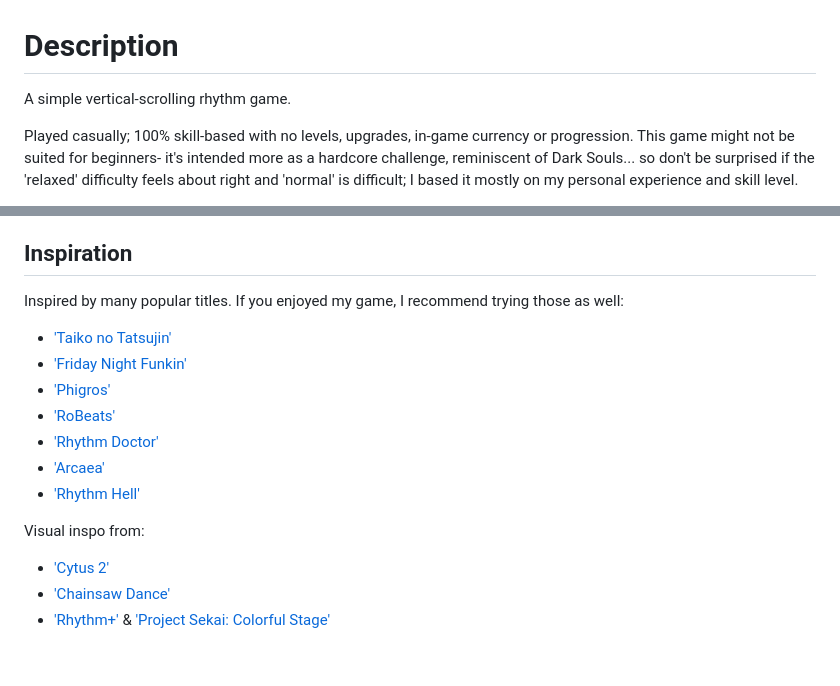
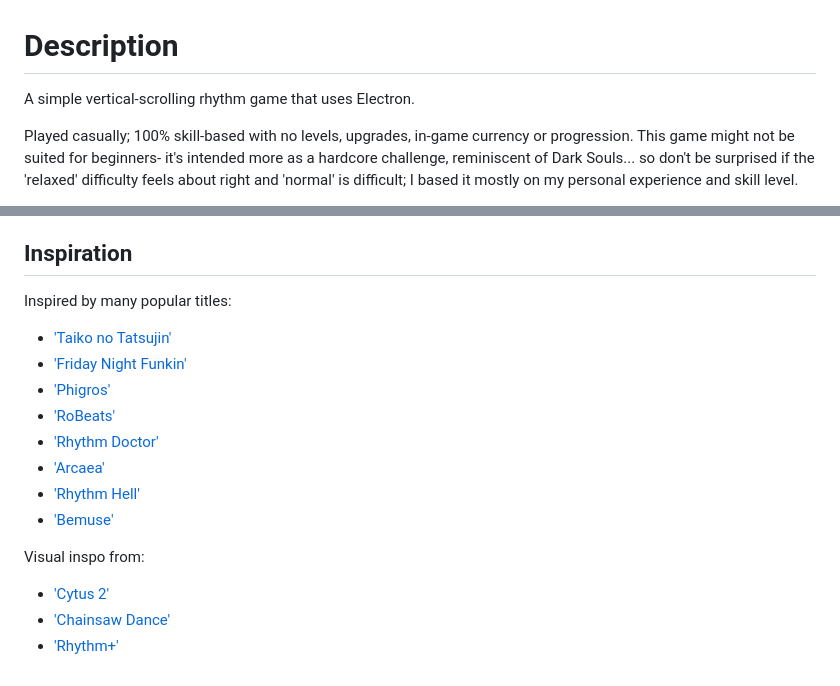
Before and after one commit to mariaminkova13/rhythm, a Markdown page: README.md, 2 parts joined by grey strips. GitHub-like rendering.

```diff
--- a/README.md
+++ b/README.md
@@ -1,5 +1,5 @@
 # Description
-A simple vertical-scrolling rhythm game.
+A simple vertical-scrolling rhythm game that uses Electron.
 
 Played casually; 100% skill-based with no levels, upgrades, in-game currency or progression. This game might not be suited for beginners- it's intended more as a hardcore challenge, reminiscent of Dark Souls... so don't be surprised if the 'relaxed' difficulty feels about right and 'normal' is difficult; I based it mostly on my personal experience and skill level.
 >So far, the features and installation listed haven't been added yet, but they are in progress
@@ -74,7 +74,7 @@ Analog Snares from [here](https://www.echosoundworks.com/eswanalogsnares)
 Licensed under the [GNU General Public License](https://www.gnu.org/licenses/gpl-3.0.en.html), meaning that this project is completely free & open-source — with the condition that any derivative works are open-source as well.
 
 ## Inspiration
-Inspired by many popular titles. If you enjoyed my game, I recommend trying those as well:
+Inspired by many popular titles:
 - ['Taiko no Tatsujin'](https://www.bandainamcoent.com/games/taiko-no-tatsujin-rhythm-festival)
 - ['Friday Night Funkin'](https://www.newgrounds.com/portal/view/770371)
 - ['Phigros'](https://play.google.com/store/apps/details?id=com.PigeonGames.Phigros&hl=en-US)
@@ -82,8 +82,9 @@ Inspired by many popular titles. If you enjoyed my game, I recommend trying thos
 - ['Rhythm Doctor'](https://rhythmdr.com/cny/#)
 - ['Arcaea'](https://arcaea.lowiro.com/en)
 - ['Rhythm Hell'](https://rhythmhell.com)
+- ['Bemuse'](https://bemuse.ninja)
 
 Visual inspo from:
 - ['Cytus 2'](https://rayark.com/g/cytus2)
 - ['Chainsaw Dance'](https://benedique.itch.io/chainsaw-dance)
-- ['Rhythm+'](https://rhythm-plus.com/menu) & ['Project Sekai: Colorful Stage'](https://www.colorfulstage.com)
+- ['Rhythm+'](https://rhythm-plus.com/menu)
```
